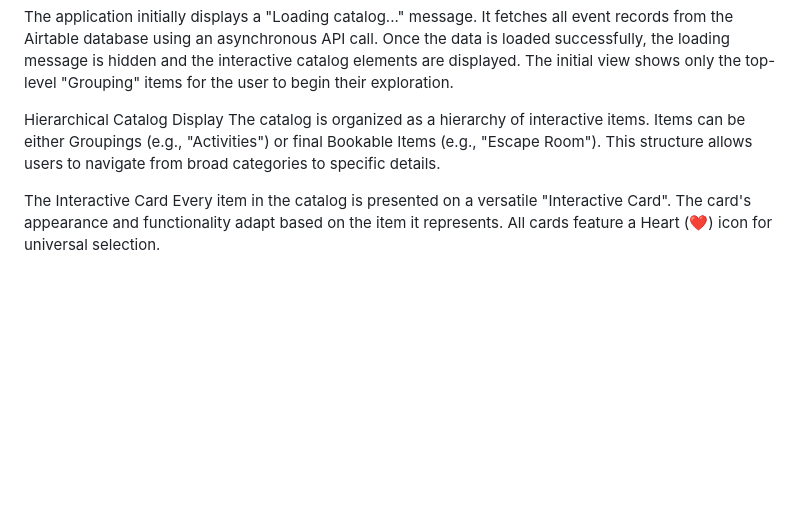
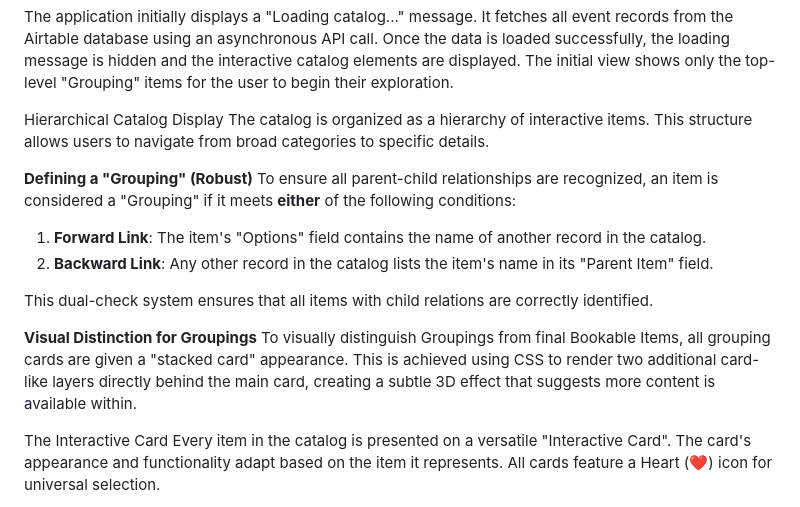
Before and after one commit to tylermystery/builder, a Markdown page: spec_sheet.md, the part around the change. Rendered like a GitHub page; blank space fills up the shorter version.

```diff
--- a/spec_sheet.md
+++ b/spec_sheet.md
@@ -29,7 +29,17 @@ Once the data is loaded successfully, the loading message is hidden and the inte
 The initial view shows only the top-level "Grouping" items for the user to begin their exploration.
 
 Hierarchical Catalog Display
-The catalog is organized as a hierarchy of interactive items. Items can be either Groupings (e.g., "Activities") or final Bookable Items (e.g., "Escape Room"). This structure allows users to navigate from broad categories to specific details.
+The catalog is organized as a hierarchy of interactive items. This structure allows users to navigate from broad categories to specific details.
+
+**Defining a "Grouping" (Robust)**
+To ensure all parent-child relationships are recognized, an item is considered a "Grouping" if it meets **either** of the following conditions:
+1.  **Forward Link**: The item's "Options" field contains the name of another record in the catalog.
+2.  **Backward Link**: Any other record in the catalog lists the item's name in its "Parent Item" field.
+
+This dual-check system ensures that all items with child relations are correctly identified.
+
+**Visual Distinction for Groupings**
+To visually distinguish Groupings from final Bookable Items, all grouping cards are given a "stacked card" appearance. This is achieved using CSS to render two additional card-like layers directly behind the main card, creating a subtle 3D effect that suggests more content is available within.
 
 The Interactive Card
 Every item in the catalog is presented on a versatile "Interactive Card". The card's appearance and functionality adapt based on the item it represents. All cards feature a Heart (❤️) icon for universal selection.
```
